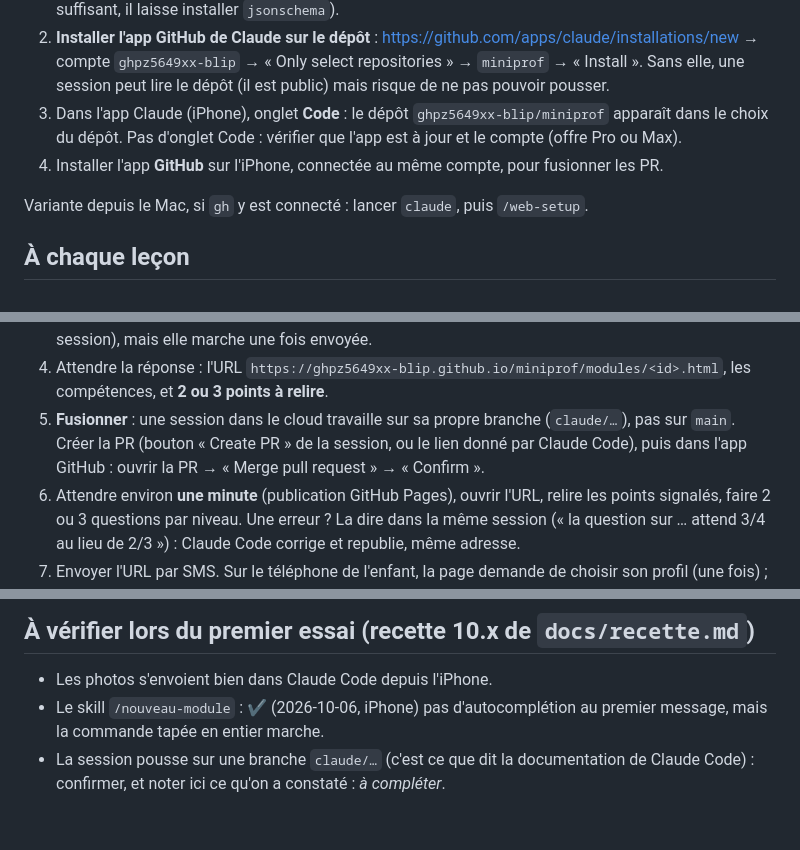
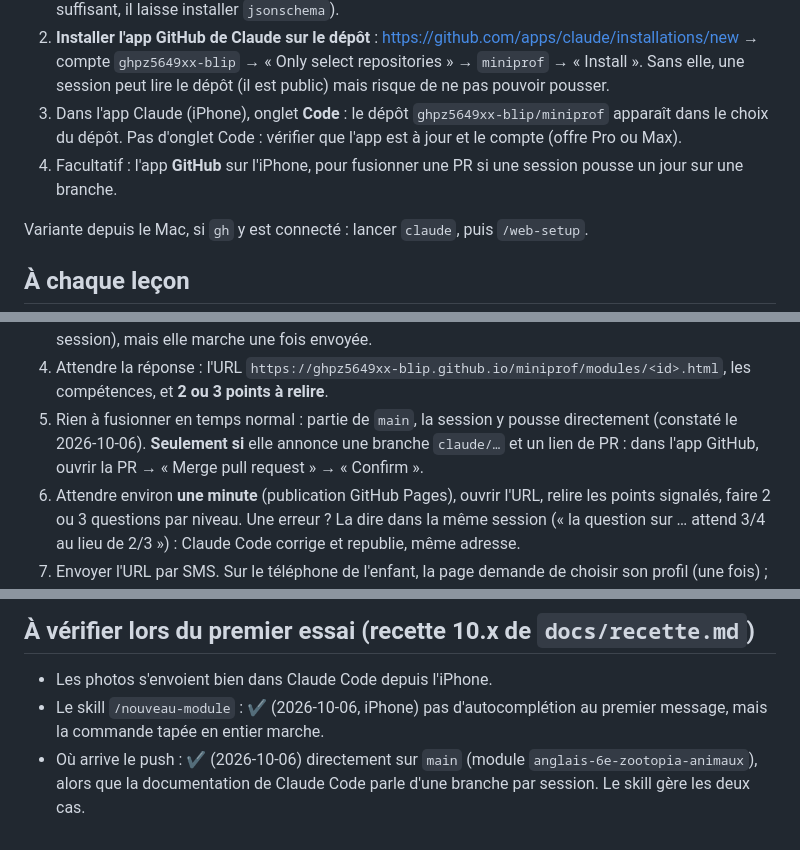
Before and after one commit to ghpz5649xx-blip/miniprof, a Markdown page: docs/parent-iphone.md, 3 parts joined by grey strips. Rendered like a GitHub page.

```diff
--- a/docs/parent-iphone.md
+++ b/docs/parent-iphone.md
@@ -15,7 +15,8 @@ Claude Code fait tout (page, contrôles, publication) avec le skill `/nouveau-mo
 3. Dans l'app Claude (iPhone), onglet **Code** : le dépôt `ghpz5649xx-blip/miniprof` apparaît
    dans le choix du dépôt. Pas d'onglet Code : vérifier que l'app est à jour et le compte (offre
    Pro ou Max).
-4. Installer l'app **GitHub** sur l'iPhone, connectée au même compte, pour fusionner les PR.
+4. Facultatif : l'app **GitHub** sur l'iPhone, pour fusionner une PR si une session pousse un
+   jour sur une branche.
 
 Variante depuis le Mac, si `gh` y est connecté : lancer `claude`, puis `/web-setup`.
 
@@ -33,9 +34,9 @@ Variante depuis le Mac, si `gh` y est connecté : lancer `claude`, puis `/web-se
    elle marche une fois envoyée.
 4. Attendre la réponse : l'URL `https://ghpz5649xx-blip.github.io/miniprof/modules/<id>.html`,
    les compétences, et **2 ou 3 points à relire**.
-5. **Fusionner** : une session dans le cloud travaille sur sa propre branche (`claude/…`), pas
-   sur `main`. Créer la PR (bouton « Create PR » de la session, ou le lien donné par Claude
-   Code), puis dans l'app GitHub : ouvrir la PR → « Merge pull request » → « Confirm ».
+5. Rien à fusionner en temps normal : partie de `main`, la session y pousse directement
+   (constaté le 2026-10-06). **Seulement si** elle annonce une branche `claude/…` et un lien de
+   PR : dans l'app GitHub, ouvrir la PR → « Merge pull request » → « Confirm ».
 6. Attendre environ **une minute** (publication GitHub Pages), ouvrir l'URL, relire les points
    signalés, faire 2 ou 3 questions par niveau. Une erreur ? La dire dans la même session
    (« la question sur … attend 3/4 au lieu de 2/3 ») : Claude Code corrige et republie, même
@@ -55,5 +56,6 @@ Variante depuis le Mac, si `gh` y est connecté : lancer `claude`, puis `/web-se
 - Les photos s'envoient bien dans Claude Code depuis l'iPhone.
 - Le skill `/nouveau-module` : ✔ (2026-10-06, iPhone) pas d'autocomplétion au premier message,
   mais la commande tapée en entier marche.
-- La session pousse sur une branche `claude/…` (c'est ce que dit la documentation de Claude
-  Code) : confirmer, et noter ici ce qu'on a constaté : _à compléter_.
+- Où arrive le push : ✔ (2026-10-06) directement sur `main` (module `anglais-6e-zootopia-animaux`),
+  alors que la documentation de Claude Code parle d'une branche par session. Le skill gère les
+  deux cas.
```
Also changed, not shown: docs/recette.md (+2 -2 lines).
